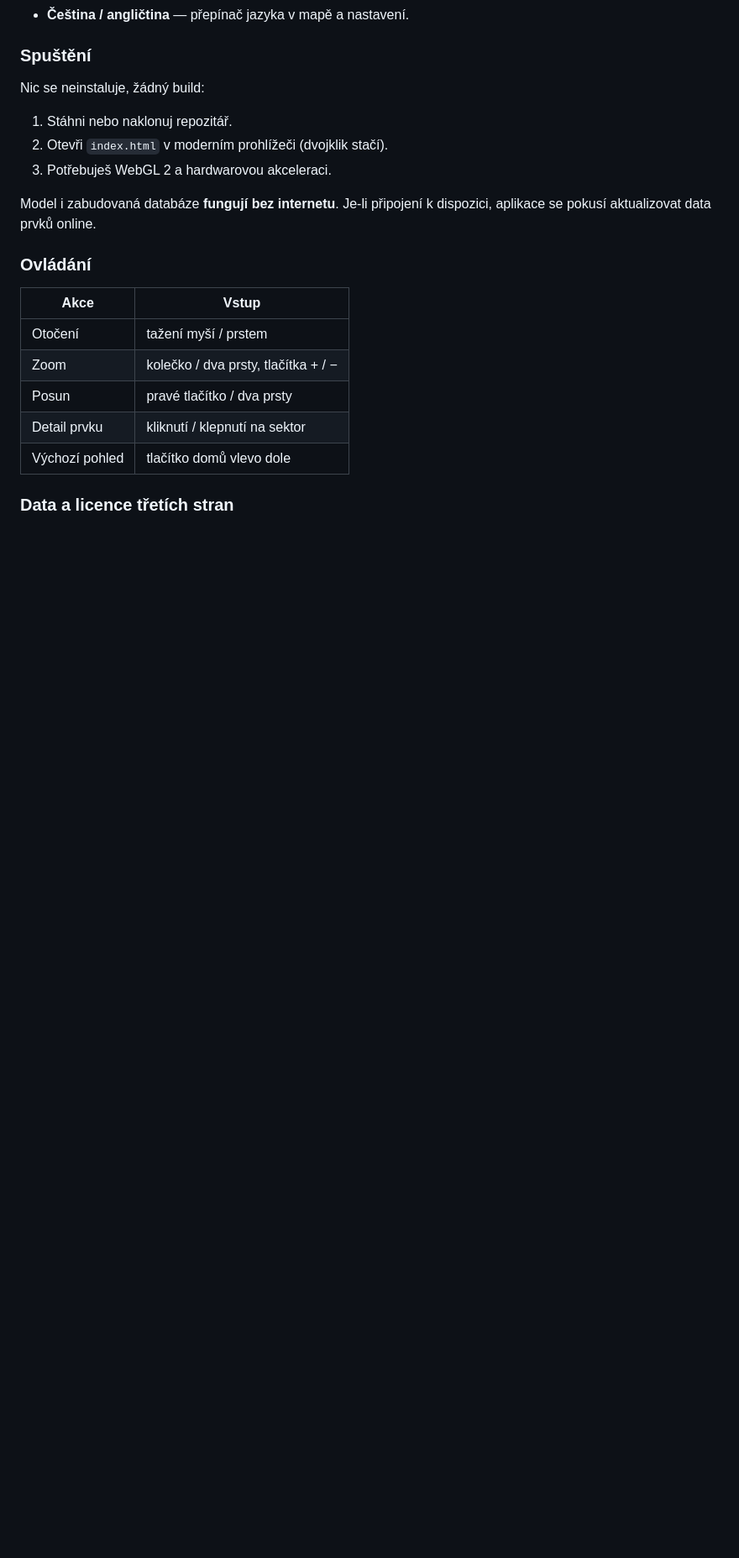
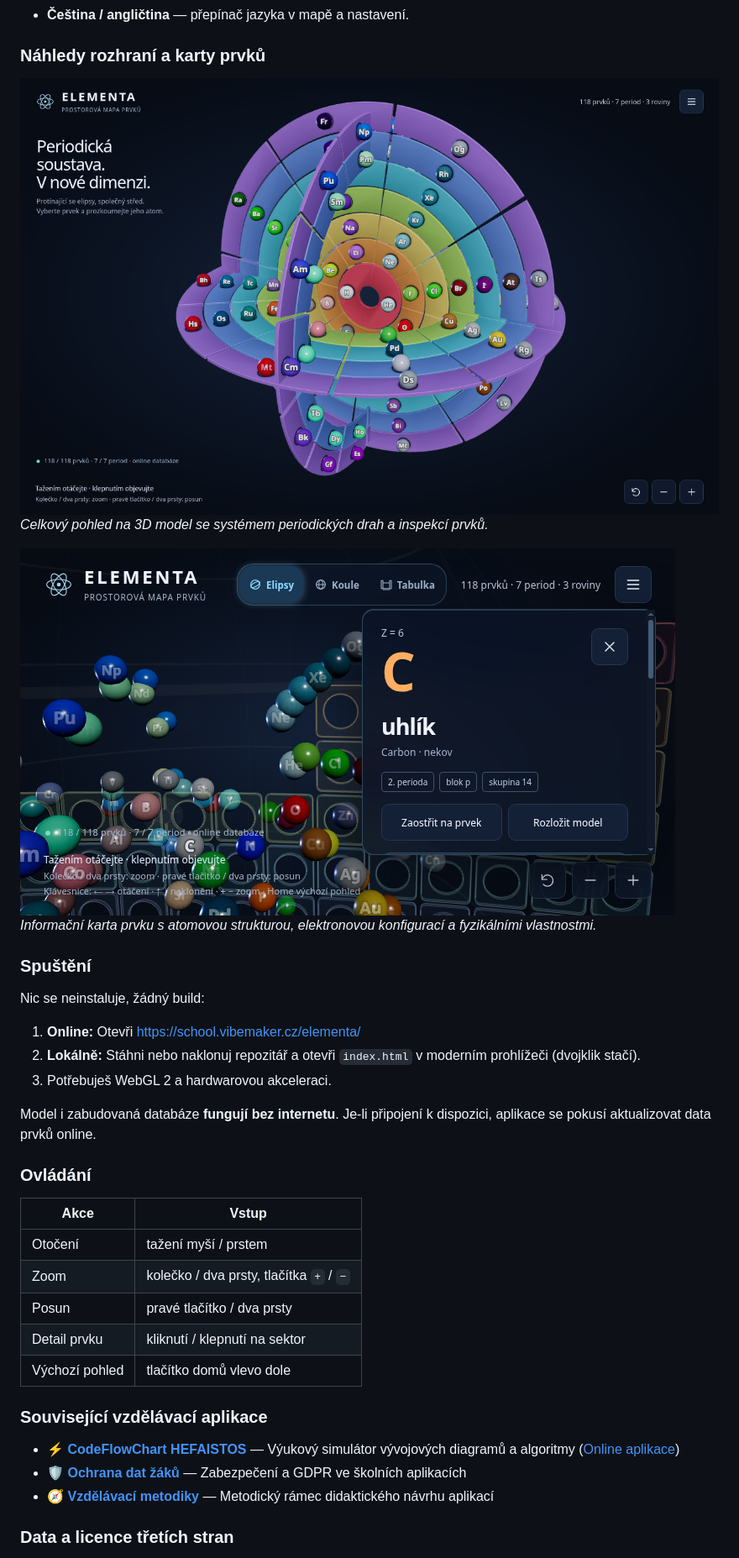
Before and after one commit to siberius/elementa, a Markdown page: README.md, the part around one of its changes. Shown at 84% size. GitHub-like rendering; blank space fills up the shorter version.

```diff
--- a/README.md
+++ b/README.md
@@ -123,25 +108,38 @@ their own MIT license; the adopted database remains under CC BY-SA 3.0.
 - **Čeština / angličtina** — přepínač jazyka v mapě a nastavení.
+
+### Náhledy rozhraní a karty prvků
+
+![ELEMENTA — 3D prostorová mapa prvků](screenshot.png)
+*Celkový pohled na 3D model se systémem periodických drah a inspekcí prvků.*
+
+![Detail prvku — Uhlík](carbon.png)
+*Informační karta prvku s atomovou strukturou, elektronovou konfigurací a fyzikálními vlastnostmi.*
 
 ### Spuštění
 
 Nic se neinstaluje, žádný build:
 
-1. Stáhni nebo naklonuj repozitář.
-2. Otevři `index.html` v moderním prohlížeči (dvojklik stačí).
+1. **Online:** Otevři [https://school.vibemaker.cz/elementa/](https://school.vibemaker.cz/elementa/)
+2. **Lokálně:** Stáhni nebo naklonuj repozitář a otevři `index.html` v moderním prohlížeči (dvojklik stačí).
 3. Potřebuješ WebGL 2 a hardwarovou akceleraci.
 
-Model i zabudovaná databáze **fungují bez internetu**. Je-li připojení
-k dispozici, aplikace se pokusí aktualizovat data prvků online.
+Model i zabudovaná databáze **fungují bez internetu**. Je-li připojení k dispozici, aplikace se pokusí aktualizovat data prvků online.
 
 ### Ovládání
 
 | Akce | Vstup |
 |---|---|
 | Otočení | tažení myší / prstem |
-| Zoom | kolečko / dva prsty, tlačítka + / − |
+| Zoom | kolečko / dva prsty, tlačítka `+` / `−` |
 | Posun | pravé tlačítko / dva prsty |
 | Detail prvku | kliknutí / klepnutí na sektor |
 | Výchozí pohled | tlačítko domů vlevo dole |
 
+### Související vzdělávací aplikace
+
+- ⚡ **[CodeFlowChart HEFAISTOS](https://github.com/siberius/code-flowchart)** — Výukový simulátor vývojových diagramů a algoritmy ([Online aplikace](https://school.vibemaker.cz/codeflowchart/))
+- 🛡️ **[Ochrana dat žáků](https://github.com/siberius/student-data-protection)** — Zabezpečení a GDPR ve školních aplikacích
+- 🧭 **[Vzdělávací metodiky](https://github.com/siberius/learning-methodologies)** — Metodický rámec didaktického návrhu aplikací
+
 ### Data a licence třetích stran
 
```
Also changed, not shown: other parts of README.md (+52 -74 lines).
